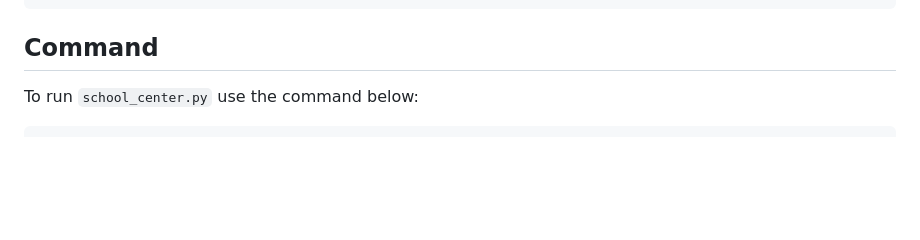
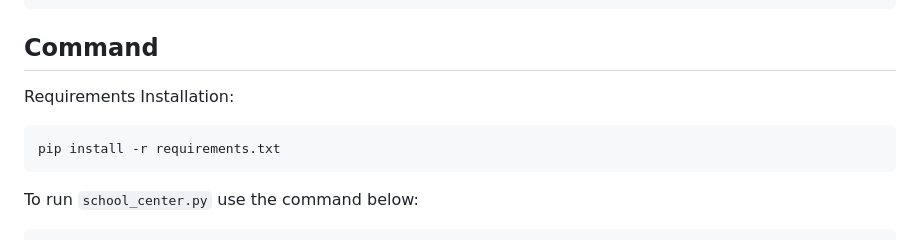
Before and after one commit to moest-np/center-randomize, a Markdown page: README.md, the part around the change. Drawn GitHub-style; blank space fills up the shorter version.

Commit message:
Requirements installation command
Added command to install requirements before running the script.

````diff
--- a/README.md
+++ b/README.md
@@ -68,6 +68,12 @@ scode	cscode	pref	reason
 
 ## Command
 
+Requirements Installation:
+
+```bash
+pip install -r requirements.txt
+```
+
 To run `school_center.py` use the command below:
 
 ```bash
````
